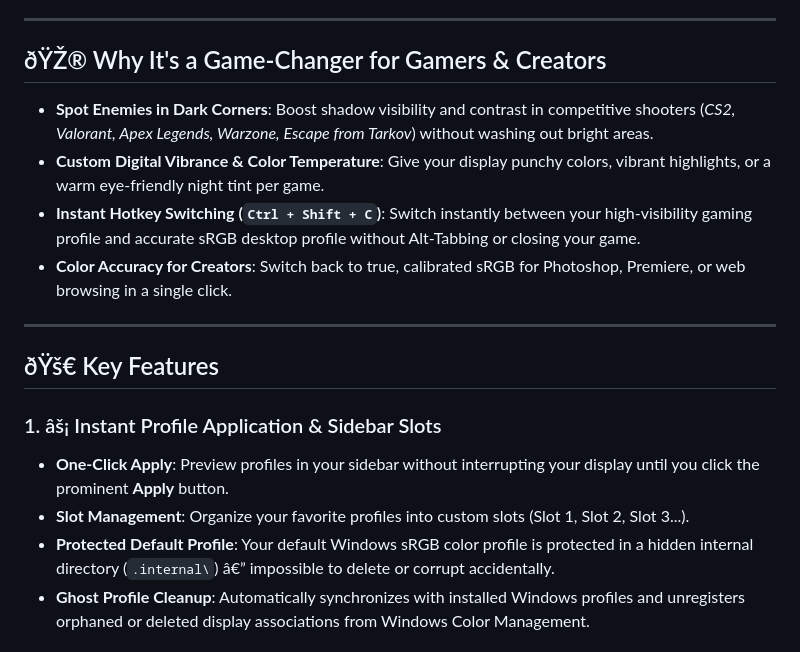
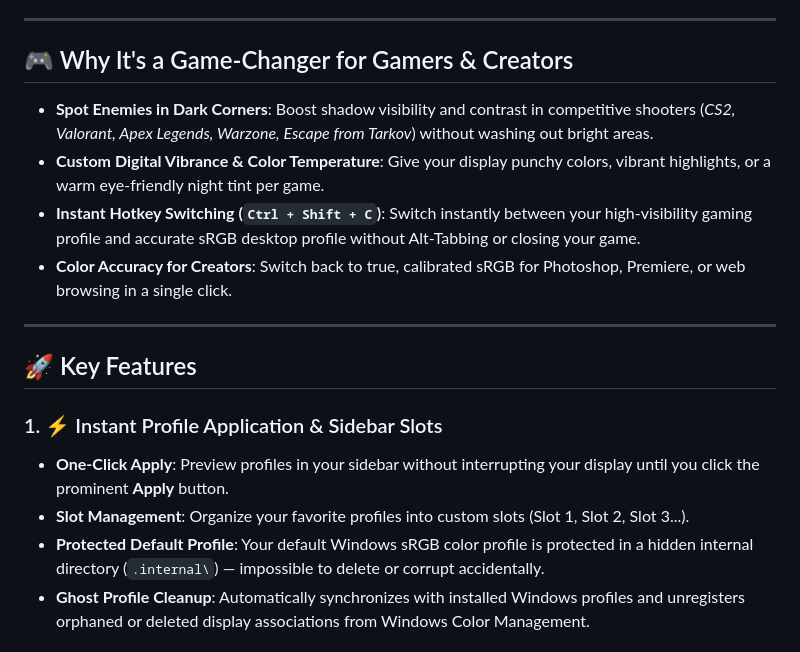
Before and after one commit to KOUKOU221/Better-Color-Profile, a Markdown page: README.md, the part around one of its changes. GitHub-like rendering.

Commit message:
docs: Restore proper UTF-8 emoji encoding in README.md

```diff
--- a/README.md
+++ b/README.md
@@ -45,7 +45,7 @@ Unlike shader injectors (such as ReShade) or custom overlays that hook into game
 
 ---
 
-## ðŸŽ® Why It's a Game-Changer for Gamers & Creators
+## 🎮 Why It's a Game-Changer for Gamers & Creators
 
 * **Spot Enemies in Dark Corners**: Boost shadow visibility and contrast in competitive shooters (*CS2, Valorant, Apex Legends, Warzone, Escape from Tarkov*) without washing out bright areas.
 * **Custom Digital Vibrance & Color Temperature**: Give your display punchy colors, vibrant highlights, or a warm eye-friendly night tint per game.
@@ -54,11 +54,11 @@ Unlike shader injectors (such as ReShade) or custom overlays that hook into game
 
 ---
 
-## ðŸš€ Key Features
+## 🚀 Key Features
 
-### 1. âš¡ Instant Profile Application & Sidebar Slots
+### 1. ⚡ Instant Profile Application & Sidebar Slots
 * **One-Click Apply**: Preview profiles in your sidebar without interrupting your display until you click the prominent **Apply** button.
 * **Slot Management**: Organize your favorite profiles into custom slots (Slot 1, Slot 2, Slot 3...).
-* **Protected Default Profile**: Your default Windows sRGB color profile is protected in a hidden internal directory (`.internal\`) â€” impossible to delete or corrupt accidentally.
+* **Protected Default Profile**: Your default Windows sRGB color profile is protected in a hidden internal directory (`.internal\`) — impossible to delete or corrupt accidentally.
 * **Ghost Profile Cleanup**: Automatically synchronizes with installed Windows profiles and unregisters orphaned or deleted display associations from Windows Color Management.
 
```
Also changed, not shown: other parts of README.md (+39 -10 lines).
